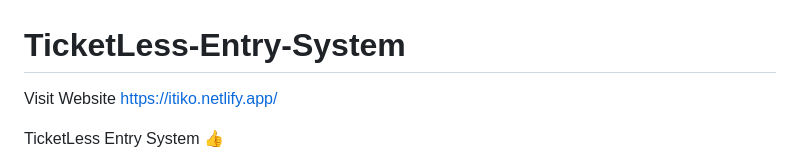
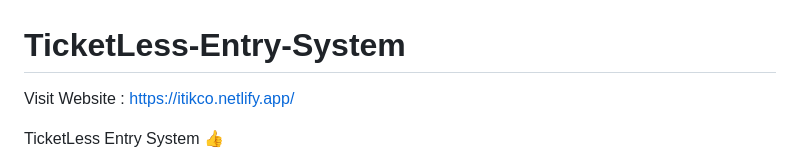
Before and after one commit to thenagarajanv/TicketLess-Entry-System, a Markdown page: README.md, the part around the change. GitHub-like rendering.

Commit message:
Update Live Link README.md

```diff
--- a/README.md
+++ b/README.md
@@ -1,6 +1,6 @@
 # TicketLess-Entry-System
 
-Visit Website https://itiko.netlify.app/
+Visit Website : https://itikco.netlify.app/
 
 TicketLess Entry System 👍
 
```
